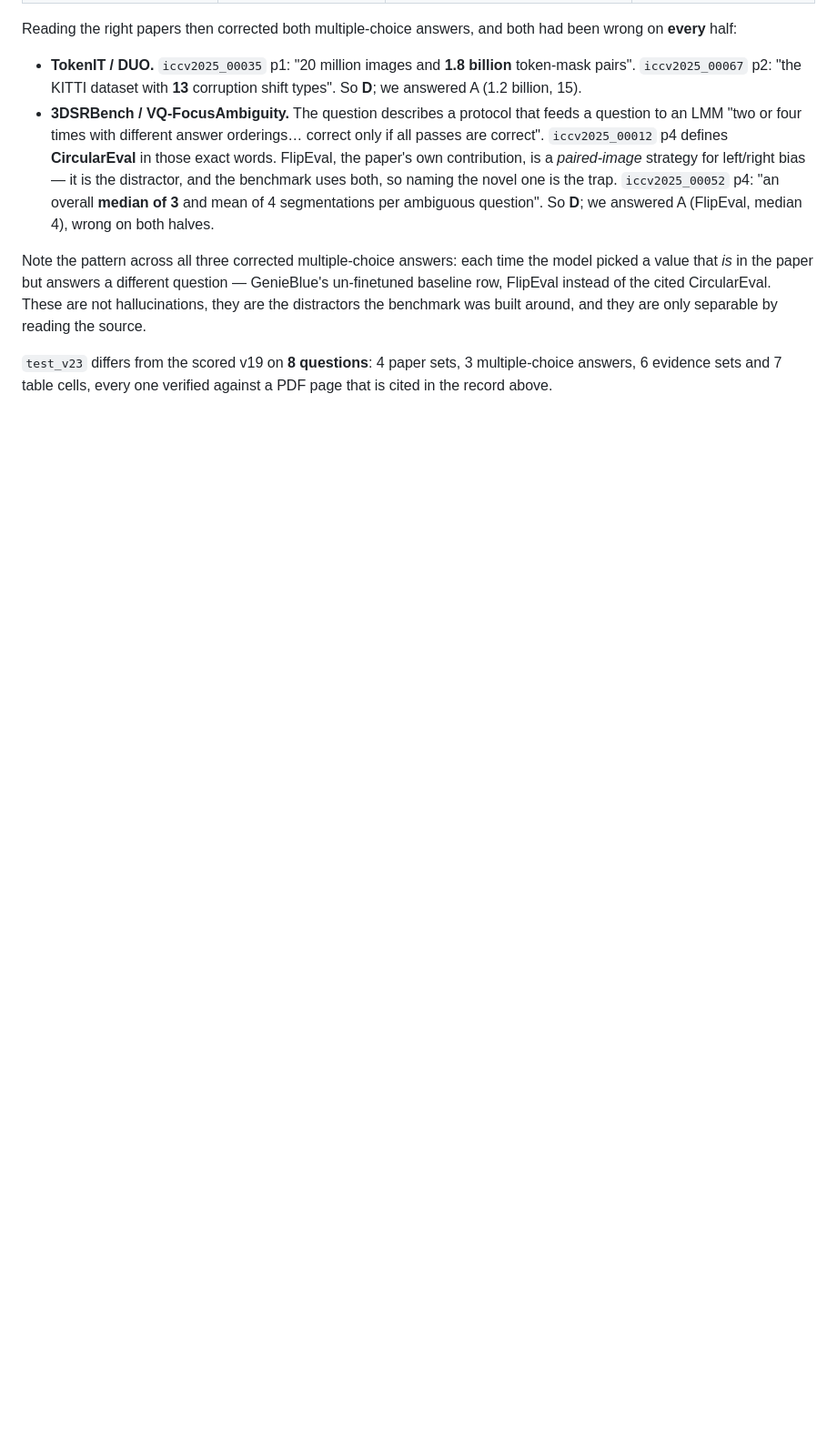
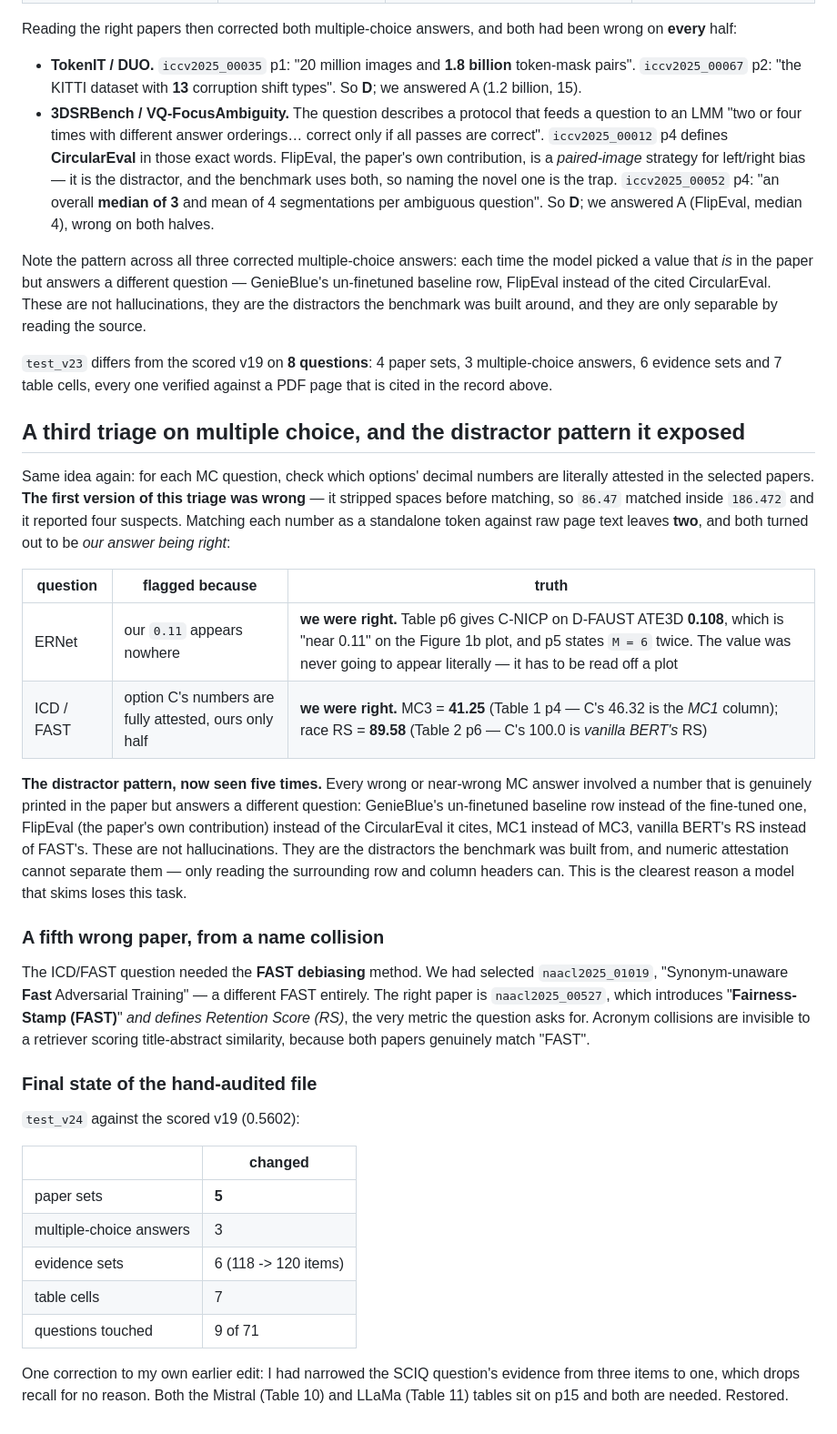
Before and after one commit to omarsaqr12/littraceqa, a Markdown page: reports/paper_selection.md, the part around the change. Shown at 91% size. Rendered like a GitHub page; blank space fills up the shorter version.

Commit message:
Fifth wrong paper found via MC numeric triage; two flagged answers were correct
MC triage: check which options' decimals are literally attested in the papers. The
first version stripped spaces and so matched 86.47 inside 186.472, reporting four
false suspects. Literal standalone-token matching leaves two, and reading both
showed our answer was already right: ERNet's 0.11 has to be read off a plot whose
table value is 0.108, and the ICD/FAST answer D is confirmed by MC3=41.25 and race
RS=89.58.

Both flags were distractors drawn from the papers themselves: option C's 46.32 is
the MC1 column, and its 100.0 is vanilla BERT's RS. That is now the fifth instance
of the same pattern -- every wrong MC answer picked a number that is printed in the
paper but answers a different question. Numeric attestation cannot separate those;
only reading the row and column headers can.

The ICD/FAST question did have the wrong paper, from an acronym collision: we had
"Synonym-unaware Fast Adversarial Training" where the question wants Fairness-Stamp
(FAST), naacl2025_00527, which defines Retention Score itself. Collisions like this
are invisible to title-abstract similarity because both papers match FAST.

Also restored the SCIQ question's evidence to three items after I had narrowed it to
one; the Mistral and LLaMa tables are both on p15 and both are needed.

```diff
--- a/reports/paper_selection.md
+++ b/reports/paper_selection.md
@@ -245,3 +245,50 @@ around, and they are only separable by reading the source.
 `test_v23` differs from the scored v19 on **8 questions**: 4 paper sets, 3
 multiple-choice answers, 6 evidence sets and 7 table cells, every one verified
 against a PDF page that is cited in the record above.
+
+## A third triage on multiple choice, and the distractor pattern it exposed
+
+Same idea again: for each MC question, check which options' decimal numbers are
+literally attested in the selected papers. **The first version of this triage was
+wrong** — it stripped spaces before matching, so `86.47` matched inside `186.472`
+and it reported four suspects. Matching each number as a standalone token against
+raw page text leaves **two**, and both turned out to be *our answer being right*:
+
+| question | flagged because | truth |
+|---|---|---|
+| ERNet | our `0.11` appears nowhere | **we were right.** Table p6 gives C-NICP on D-FAUST ATE3D **0.108**, which is "near 0.11" on the Figure 1b plot, and p5 states `M = 6` twice. The value was never going to appear literally — it has to be read off a plot |
+| ICD / FAST | option C's numbers are fully attested, ours only half | **we were right.** MC3 = **41.25** (Table 1 p4 — C's 46.32 is the *MC1* column); race RS = **89.58** (Table 2 p6 — C's 100.0 is *vanilla BERT's* RS) |
+
+**The distractor pattern, now seen five times.** Every wrong or near-wrong MC answer
+involved a number that is genuinely printed in the paper but answers a different
+question: GenieBlue's un-finetuned baseline row instead of the fine-tuned one,
+FlipEval (the paper's own contribution) instead of the CircularEval it cites, MC1
+instead of MC3, vanilla BERT's RS instead of FAST's. These are not hallucinations.
+They are the distractors the benchmark was built from, and numeric attestation
+cannot separate them — only reading the surrounding row and column headers can.
+This is the clearest reason a model that skims loses this task.
+
+### A fifth wrong paper, from a name collision
+
+The ICD/FAST question needed the **FAST debiasing** method. We had selected
+`naacl2025_01019`, "Synonym-unaware **Fast** Adversarial Training" — a different
+FAST entirely. The right paper is `naacl2025_00527`, which introduces
+"**Fairness-Stamp (FAST)**" *and defines Retention Score (RS)*, the very metric the
+question asks for. Acronym collisions are invisible to a retriever scoring
+title-abstract similarity, because both papers genuinely match "FAST".
+
+### Final state of the hand-audited file
+
+`test_v24` against the scored v19 (0.5602):
+
+| | changed |
+|---|---|
+| paper sets | **5** |
+| multiple-choice answers | 3 |
+| evidence sets | 6 (118 -> 120 items) |
+| table cells | 7 |
+| questions touched | 9 of 71 |
+
+One correction to my own earlier edit: I had narrowed the SCIQ question's evidence
+from three items to one, which drops recall for no reason. Both the Mistral (Table
+10) and LLaMa (Table 11) tables sit on p15 and both are needed. Restored.
```
